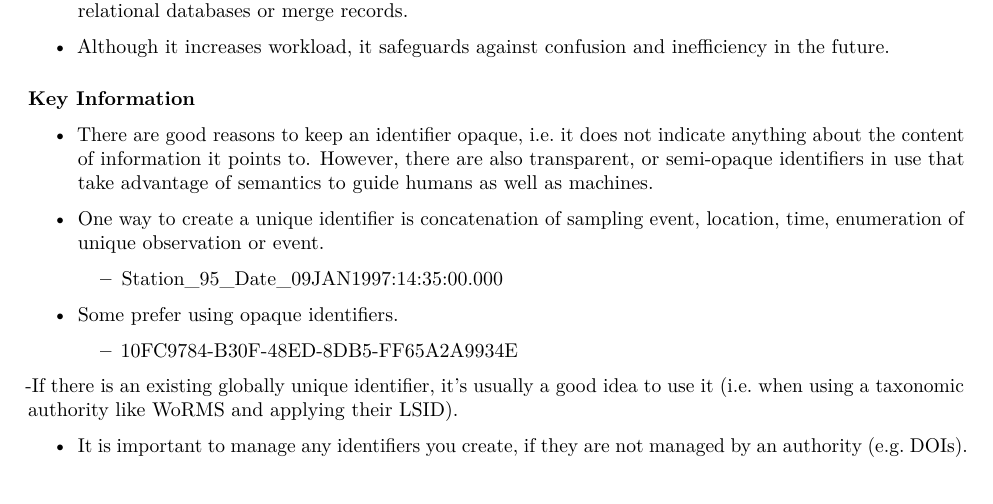
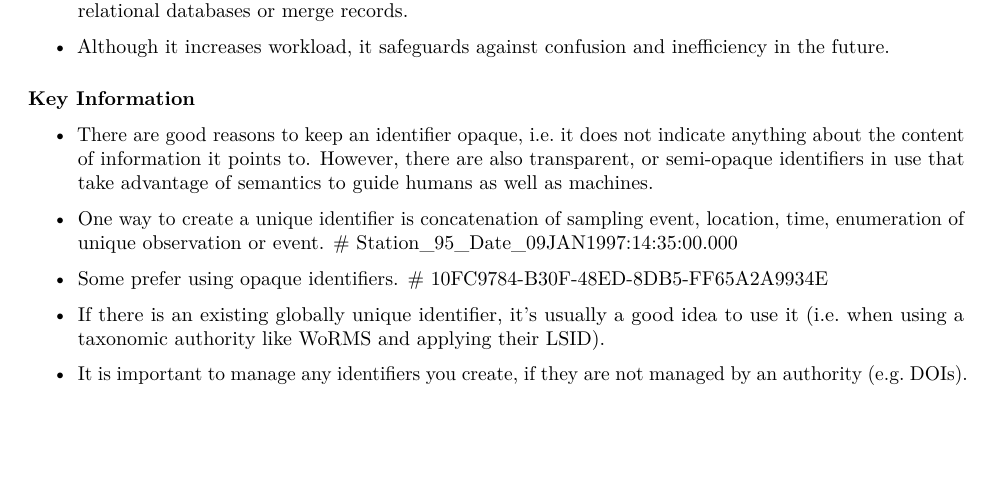
Before and after one commit to ESIPFed/bds-primer-best-practices, an R Markdown document (6-SOFTWARE_READY.Rmd): part of page 5 of 6, cut so that both start at the same text, the shorter picture padded with empty space. Rendered offline with R 4.5, knitr and Pandoc, then LaTeX, with nearby package versions.

Commit message:
formating fixed

```diff
--- a/6-SOFTWARE_READY.Rmd
+++ b/6-SOFTWARE_READY.Rmd
@@ -255,12 +255,12 @@ Useful to create relational databases or merge records.
 - There are good reasons to keep an identifier opaque, i.e. it does not indicate anything about the content of information it points to. However, there are also transparent, or semi-opaque identifiers in use that take advantage of semantics to guide humans as well as machines.
 
 - One way to create a unique identifier is concatenation of sampling event, location, time, enumeration of unique observation or event.
-  - Station_95_Date_09JAN1997:14:35:00.000
+  # Station_95_Date_09JAN1997:14:35:00.000
 
 - Some prefer using opaque identifiers.
-  - 10FC9784-B30F-48ED-8DB5-FF65A2A9934E
+  # 10FC9784-B30F-48ED-8DB5-FF65A2A9934E
 
--If there is an existing globally unique identifier, it’s usually a good idea to use it (i.e. when using a taxonomic authority like WoRMS and applying their LSID).
+- If there is an existing globally unique identifier, it’s usually a good idea to use it (i.e. when using a taxonomic authority like WoRMS and applying their LSID).
 
 - It is important to manage any identifiers you create, if they are not managed by an authority (e.g. DOIs).
 
```
